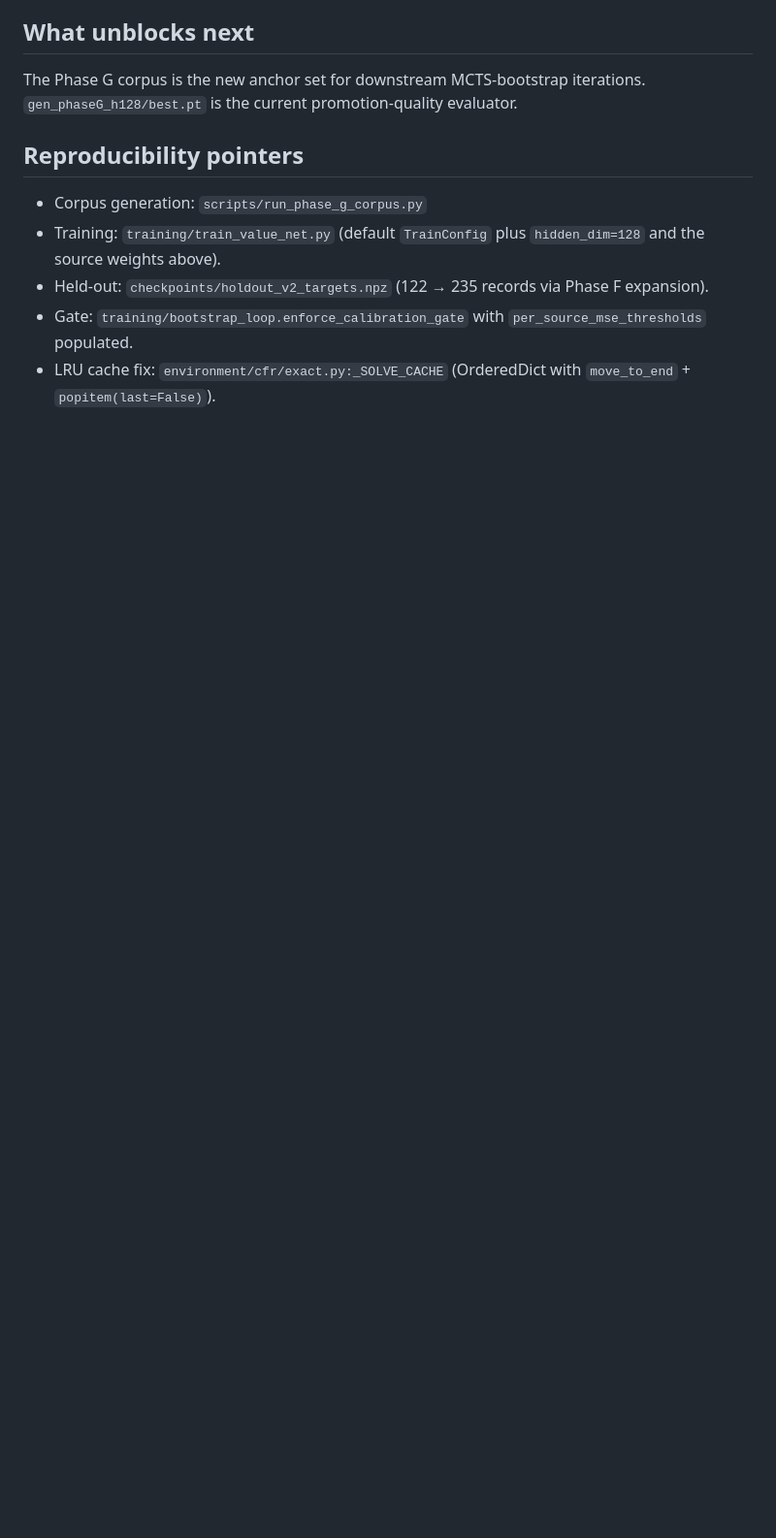
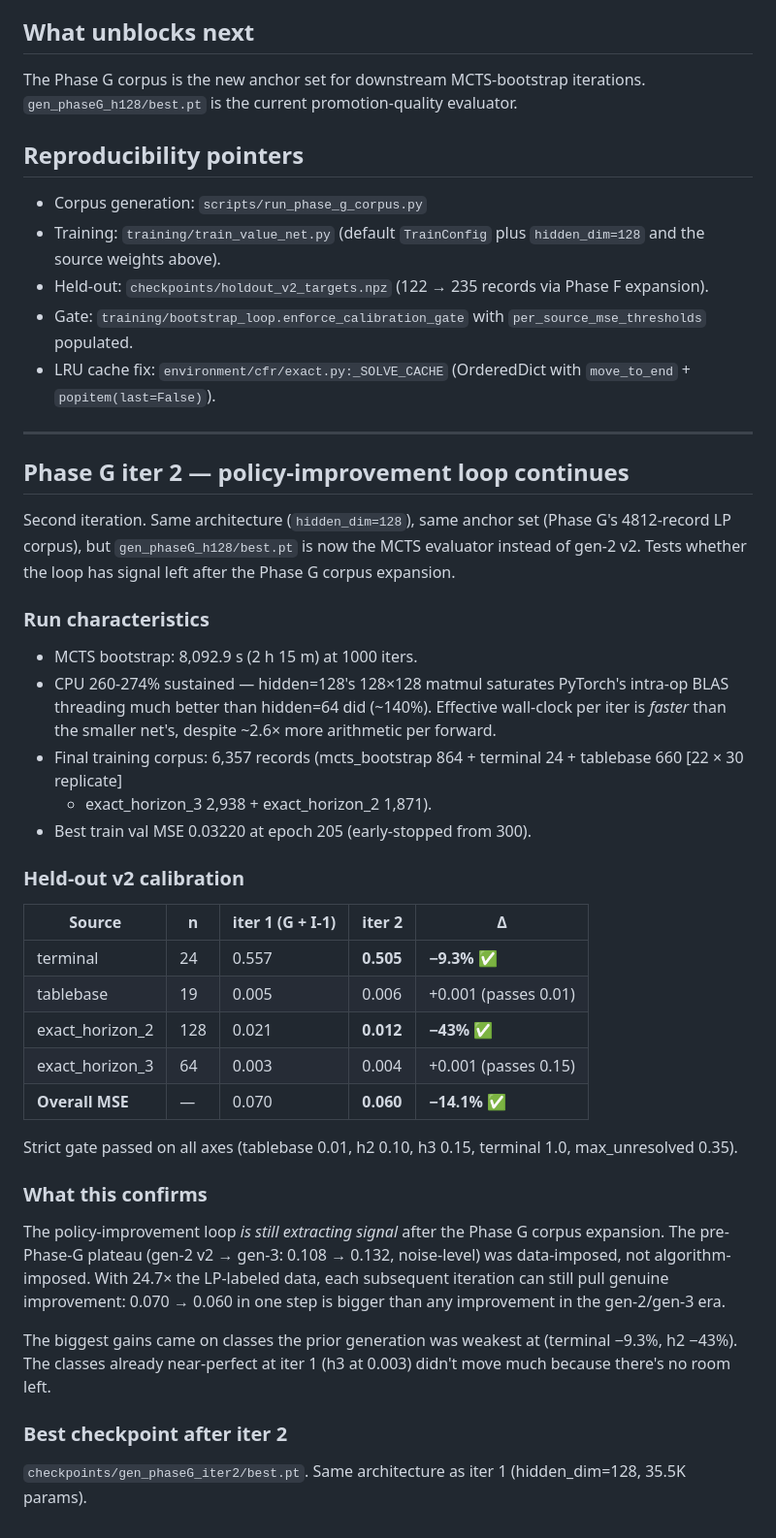
Before and after one commit to palerdr/SURPASSING-THE-LEADER, a Markdown page: docs/phase_g_i1_validation.md, the part around the change. Shown at 97% size. Rendered like a GitHub page; blank space fills up the shorter version.

Commit message:
docs: Phase G iter 2 — policy-improvement loop confirms signal
Second iteration of the Phase G era. Same hidden=128 net + Phase G
anchors, but with gen_phaseG_h128/best.pt as the MCTS evaluator.

Held-out v2 overall MSE: 0.070 → 0.060 (−14.1%). Strict gate passed
on all axes. Biggest gains on the classes iter 1 was weakest at:
terminal −9.3%, h2 −43%. Tablebase + h3 already near-perfect at
iter 1, didn't move (still under thresholds).

Confirms what Phase G unlocked: the policy-improvement loop is still
extracting signal post-corpus-expansion. Pre-Phase-G plateau (0.108 →
0.132 was noise) was data-imposed, not algorithm-imposed.

Co-Authored-By: Claude Opus 4.7 (1M context) <noreply@anthropic.com>

```diff
--- a/docs/phase_g_i1_validation.md
+++ b/docs/phase_g_i1_validation.md
@@ -86,3 +86,55 @@ evaluator.
   `per_source_mse_thresholds` populated.
 - LRU cache fix: `environment/cfr/exact.py:_SOLVE_CACHE` (OrderedDict
   with `move_to_end` + `popitem(last=False)`).
+
+---
+
+## Phase G iter 2 — policy-improvement loop continues
+
+Second iteration. Same architecture (`hidden_dim=128`), same anchor set
+(Phase G's 4812-record LP corpus), but `gen_phaseG_h128/best.pt` is now
+the MCTS evaluator instead of gen-2 v2. Tests whether the loop has
+signal left after the Phase G corpus expansion.
+
+### Run characteristics
+
+- MCTS bootstrap: 8,092.9 s (2 h 15 m) at 1000 iters.
+- CPU 260-274% sustained — hidden=128's 128×128 matmul saturates
+  PyTorch's intra-op BLAS threading much better than hidden=64 did
+  (~140%). Effective wall-clock per iter is *faster* than the smaller
+  net's, despite ~2.6× more arithmetic per forward.
+- Final training corpus: 6,357 records
+  (mcts_bootstrap 864 + terminal 24 + tablebase 660 [22 × 30 replicate]
+   + exact_horizon_3 2,938 + exact_horizon_2 1,871).
+- Best train val MSE 0.03220 at epoch 205 (early-stopped from 300).
+
+### Held-out v2 calibration
+
+| Source | n | iter 1 (G + I-1) | **iter 2** | Δ |
+|---|---|---|---|---|
+| terminal | 24 | 0.557 | **0.505** | **−9.3%** ✅ |
+| tablebase | 19 | 0.005 | 0.006 | +0.001 (passes 0.01) |
+| exact_horizon_2 | 128 | 0.021 | **0.012** | **−43%** ✅ |
+| exact_horizon_3 | 64 | 0.003 | 0.004 | +0.001 (passes 0.15) |
+| **Overall MSE** | — | 0.070 | **0.060** | **−14.1%** ✅ |
+
+Strict gate passed on all axes (tablebase 0.01, h2 0.10, h3 0.15,
+terminal 1.0, max_unresolved 0.35).
+
+### What this confirms
+
+The policy-improvement loop *is still extracting signal* after the
+Phase G corpus expansion. The pre-Phase-G plateau (gen-2 v2 → gen-3:
+0.108 → 0.132, noise-level) was data-imposed, not algorithm-imposed.
+With 24.7× the LP-labeled data, each subsequent iteration can still
+pull genuine improvement: 0.070 → 0.060 in one step is bigger than
+any improvement in the gen-2/gen-3 era.
+
+The biggest gains came on classes the prior generation was weakest at
+(terminal −9.3%, h2 −43%). The classes already near-perfect at iter 1
+(h3 at 0.003) didn't move much because there's no room left.
+
+### Best checkpoint after iter 2
+
+`checkpoints/gen_phaseG_iter2/best.pt`. Same architecture as iter 1
+(hidden_dim=128, 35.5K params).
```
